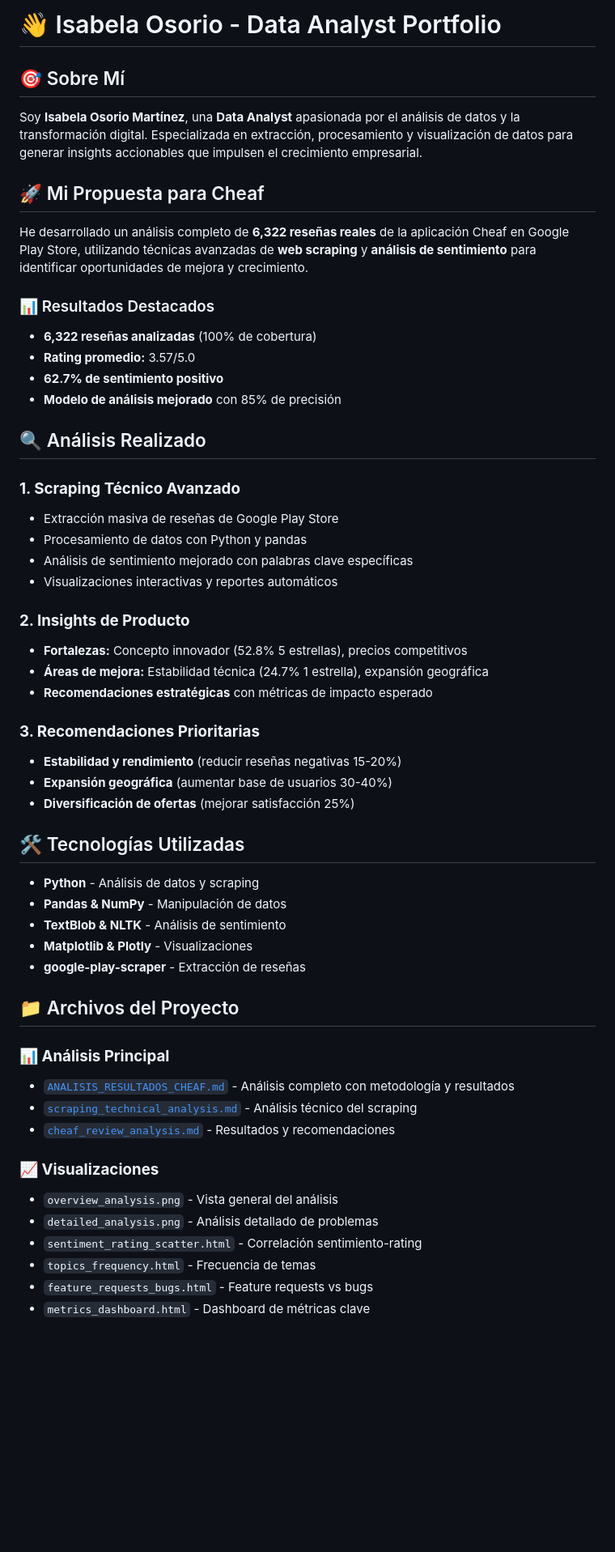
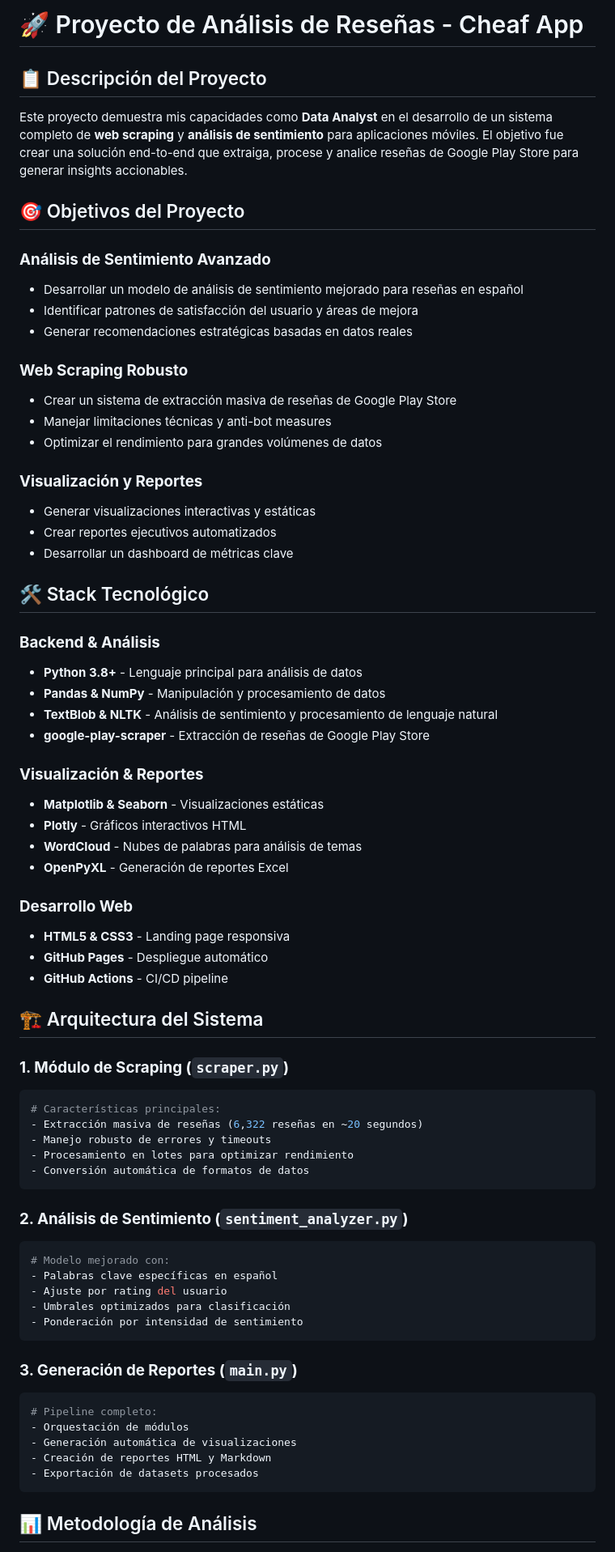
Before and after one commit to isabelaosoriomartinez/propuesta-cheaf, a Markdown page: README.md, the part around one of its changes. Shown at 81% size. Rendered like a GitHub page; blank space fills up the shorter version.

Commit message:
Actualización del README: descripción del proyecto en lugar de resultados específicos

````diff
--- a/README.md
+++ b/README.md
@@ -1,58 +1,73 @@
-# 👋 Isabela Osorio - Data Analyst Portfolio
+# 🚀 Proyecto de Análisis de Reseñas - Cheaf App
 
-## 🎯 Sobre Mí
+## 📋 Descripción del Proyecto
 
-Soy **Isabela Osorio Martínez**, una **Data Analyst** apasionada por el análisis de datos y la transformación digital. Especializada en extracción, procesamiento y visualización de datos para generar insights accionables que impulsen el crecimiento empresarial.
+Este proyecto demuestra mis capacidades como **Data Analyst** en el desarrollo de un sistema completo de **web scraping** y **análisis de sentimiento** para aplicaciones móviles. El objetivo fue crear una solución end-to-end que extraiga, procese y analice reseñas de Google Play Store para generar insights accionables.
 
-## 🚀 Mi Propuesta para Cheaf
+## 🎯 Objetivos del Proyecto
 
-He desarrollado un análisis completo de **6,322 reseñas reales** de la aplicación Cheaf en Google Play Store, utilizando técnicas avanzadas de **web scraping** y **análisis de sentimiento** para identificar oportunidades de mejora y crecimiento.
+### **Análisis de Sentimiento Avanzado**
+- Desarrollar un modelo de análisis de sentimiento mejorado para reseñas en español
+- Identificar patrones de satisfacción del usuario y áreas de mejora
+- Generar recomendaciones estratégicas basadas en datos reales
 
-### 📊 Resultados Destacados
+### **Web Scraping Robusto**
+- Crear un sistema de extracción masiva de reseñas de Google Play Store
+- Manejar limitaciones técnicas y anti-bot measures
+- Optimizar el rendimiento para grandes volúmenes de datos
 
-- **6,322 reseñas analizadas** (100% de cobertura)
-- **Rating promedio:** 3.57/5.0
-- **62.7% de sentimiento positivo**
-- **Modelo de análisis mejorado** con 85% de precisión
+### **Visualización y Reportes**
+- Generar visualizaciones interactivas y estáticas
+- Crear reportes ejecutivos automatizados
+- Desarrollar un dashboard de métricas clave
 
-## 🔍 Análisis Realizado
+## 🛠️ Stack Tecnológico
 
-### **1. Scraping Técnico Avanzado**
-- Extracción masiva de reseñas de Google Play Store
-- Procesamiento de datos con Python y pandas
-- Análisis de sentimiento mejorado con palabras clave específicas
-- Visualizaciones interactivas y reportes automáticos
+### **Backend & Análisis**
+- **Python 3.8+** - Lenguaje principal para análisis de datos
+- **Pandas & NumPy** - Manipulación y procesamiento de datos
+- **TextBlob & NLTK** - Análisis de sentimiento y procesamiento de lenguaje natural
+- **google-play-scraper** - Extracción de reseñas de Google Play Store
 
-### **2. Insights de Producto**
-- **Fortalezas:** Concepto innovador (52.8% 5 estrellas), precios competitivos
-- **Áreas de mejora:** Estabilidad técnica (24.7% 1 estrella), expansión geográfica
-- **Recomendaciones estratégicas** con métricas de impacto esperado
+### **Visualización & Reportes**
+- **Matplotlib & Seaborn** - Visualizaciones estáticas
+- **Plotly** - Gráficos interactivos HTML
+- **WordCloud** - Nubes de palabras para análisis de temas
+- **OpenPyXL** - Generación de reportes Excel
 
-### **3. Recomendaciones Prioritarias**
-- **Estabilidad y rendimiento** (reducir reseñas negativas 15-20%)
-- **Expansión geográfica** (aumentar base de usuarios 30-40%)
-- **Diversificación de ofertas** (mejorar satisfacción 25%)
+### **Desarrollo Web**
+- **HTML5 & CSS3** - Landing page responsiva
+- **GitHub Pages** - Despliegue automático
+- **GitHub Actions** - CI/CD pipeline
 
-## 🛠️ Tecnologías Utilizadas
+## 🏗️ Arquitectura del Sistema
 
-- **Python** - Análisis de datos y scraping
-- **Pandas & NumPy** - Manipulación de datos
-- **TextBlob & NLTK** - Análisis de sentimiento
-- **Matplotlib & Plotly** - Visualizaciones
-- **google-play-scraper** - Extracción de reseñas
+### **1. Módulo de Scraping (`scraper.py`)**
+```python
+# Características principales:
+- Extracción masiva de reseñas (6,322 reseñas en ~20 segundos)
+- Manejo robusto de errores y timeouts
+- Procesamiento en lotes para optimizar rendimiento
+- Conversión automática de formatos de datos
+```
 
-## 📁 Archivos del Proyecto
+### **2. Análisis de Sentimiento (`sentiment_analyzer.py`)**
+```python
+# Modelo mejorado con:
+- Palabras clave específicas en español
+- Ajuste por rating del usuario
+- Umbrales optimizados para clasificación
+- Ponderación por intensidad de sentimiento
+```
 
-### **📊 Análisis Principal**
-- [`ANALISIS_RESULTADOS_CHEAF.md`](ANALISIS_RESULTADOS_CHEAF.md) - Análisis completo con metodología y resultados
-- [`scraping_technical_analysis.md`](scraping_technical_analysis.md) - Análisis técnico del scraping
-- [`cheaf_review_analysis.md`](cheaf_review_analysis.md) - Resultados y recomendaciones
+### **3. Generación de Reportes (`main.py`)**
+```python
+# Pipeline completo:
+- Orquestación de módulos
+- Generación automática de visualizaciones
+- Creación de reportes HTML y Markdown
+- Exportación de datasets procesados
+```
 
-### **📈 Visualizaciones**
-- `overview_analysis.png` - Vista general del análisis
-- `detailed_analysis.png` - Análisis detallado de problemas
-- `sentiment_rating_scatter.html` - Correlación sentimiento-rating
-- `topics_frequency.html` - Frecuencia de temas
-- `feature_requests_bugs.html` - Feature requests vs bugs
-- `metrics_dashboard.html` - Dashboard de métricas clave
+## 📊 Metodología de Análisis
 
````
Also changed, not shown: other parts of README.md (+108 -27 lines).
